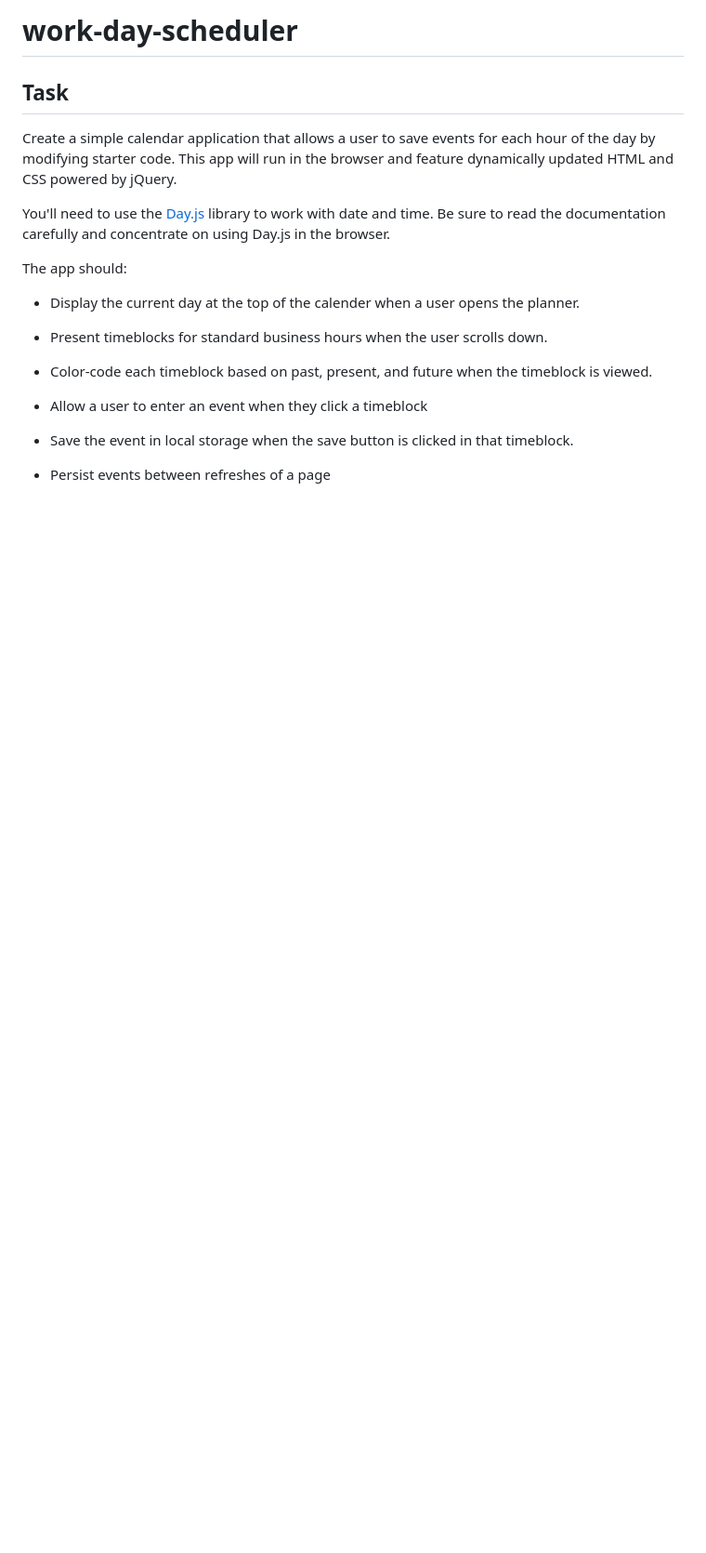
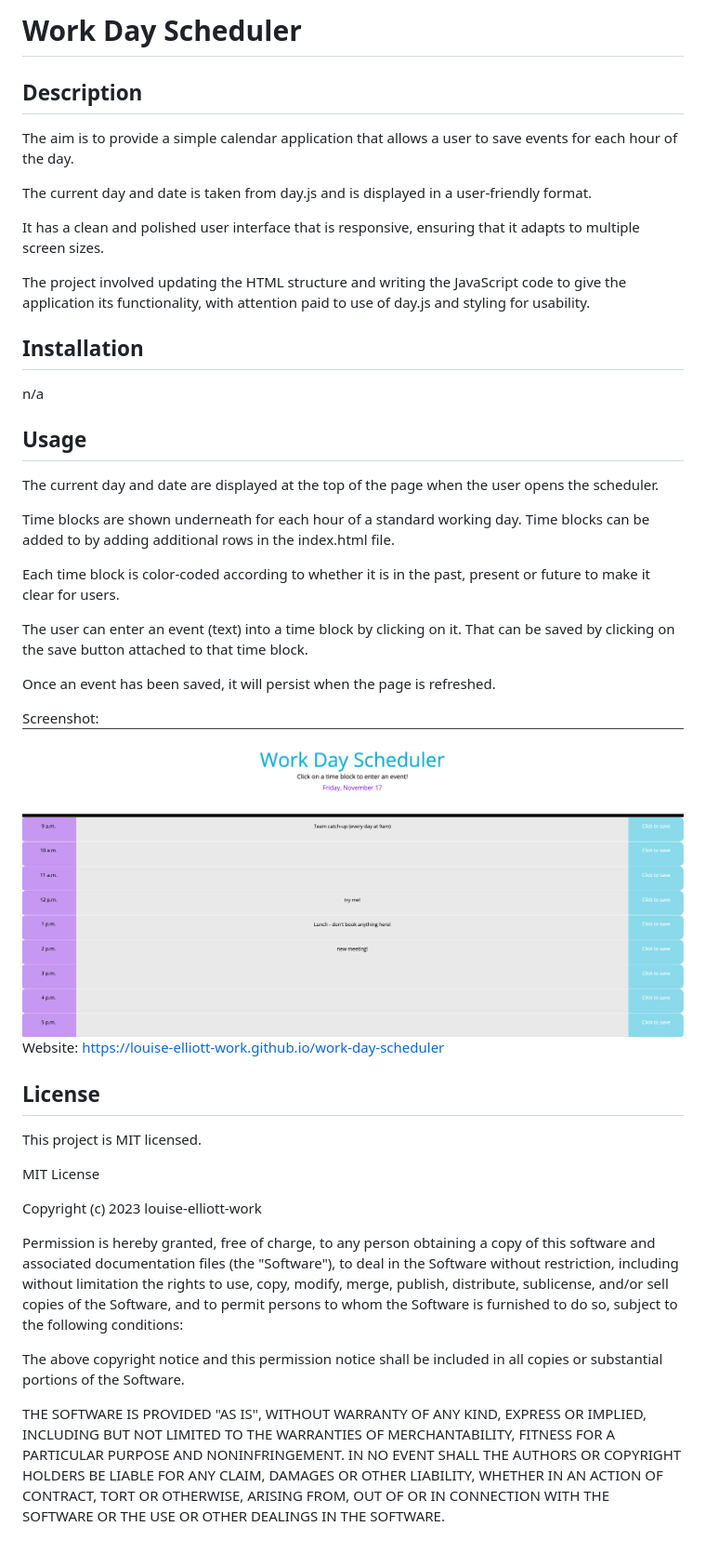
Before and after one commit to louise-elliott-work/work-day-scheduler, a Markdown page: README.md, the part around the change. Shown: that part at 93% size. Drawn GitHub-style; pictures changed too: screenshot.png (added); blank space fills up the shorter version.

```diff
--- a/README.md
+++ b/README.md
@@ -1,21 +1,56 @@
-# work-day-scheduler
+# Work Day Scheduler
 
-## Task
+## Description
 
-Create a simple calendar application that allows a user to save events for each hour of the day by modifying starter code. This app will run in the browser and feature dynamically updated HTML and CSS powered by jQuery.
+The aim is to provide a simple calendar application that allows a user to save events for each hour of the day.
 
-You'll need to use the [Day.js](https://day.js.org/docs/en/display/format) library to work with date and time. Be sure to read the documentation carefully and concentrate on using Day.js in the browser.
+The current day and date is taken from day.js and is displayed in a user-friendly format.
 
-The app should:
+It has a clean and polished user interface that is responsive, ensuring that it adapts to multiple screen sizes.
 
-* Display the current day at the top of the calender when a user opens the planner.
+The project involved updating the HTML structure and writing the JavaScript code to give the application its functionality, with attention paid to use of day.js and styling for usability.
 
-* Present timeblocks for standard business hours when the user scrolls down.
+## Installation
 
-* Color-code each timeblock based on past, present, and future when the timeblock is viewed.
+n/a
 
-* Allow a user to enter an event when they click a timeblock
+## Usage
 
-* Save the event in local storage when the save button is clicked in that timeblock.
+The current day and date are displayed at the top of the page when the user opens the scheduler.
 
-* Persist events between refreshes of a page
+Time blocks are shown underneath for each hour of a standard working day. Time blocks can be added to by adding additional rows in the index.html file.
+
+Each time block is color-coded according to whether it is in the past, present or future to make it clear for users.
+
+The user can enter an event (text) into a time block by clicking on it. That can be saved by clicking on the save button attached to that time block.
+
+Once an event has been saved, it will persist when the page is refreshed.
+
+Screenshot: ![Screenshot of work day scheduler](screenshot.png)
+Website: https://louise-elliott-work.github.io/work-day-scheduler
+
+## License
+
+This project is MIT licensed.
+
+MIT License
+
+Copyright (c) 2023 louise-elliott-work
+
+Permission is hereby granted, free of charge, to any person obtaining a copy
+of this software and associated documentation files (the "Software"), to deal
+in the Software without restriction, including without limitation the rights
+to use, copy, modify, merge, publish, distribute, sublicense, and/or sell
+copies of the Software, and to permit persons to whom the Software is
+furnished to do so, subject to the following conditions:
+
+The above copyright notice and this permission notice shall be included in all
+copies or substantial portions of the Software.
+
+THE SOFTWARE IS PROVIDED "AS IS", WITHOUT WARRANTY OF ANY KIND, EXPRESS OR
+IMPLIED, INCLUDING BUT NOT LIMITED TO THE WARRANTIES OF MERCHANTABILITY,
+FITNESS FOR A PARTICULAR PURPOSE AND NONINFRINGEMENT. IN NO EVENT SHALL THE
+AUTHORS OR COPYRIGHT HOLDERS BE LIABLE FOR ANY CLAIM, DAMAGES OR OTHER
+LIABILITY, WHETHER IN AN ACTION OF CONTRACT, TORT OR OTHERWISE, ARISING FROM,
+OUT OF OR IN CONNECTION WITH THE SOFTWARE OR THE USE OR OTHER DEALINGS IN THE
+SOFTWARE.
```
